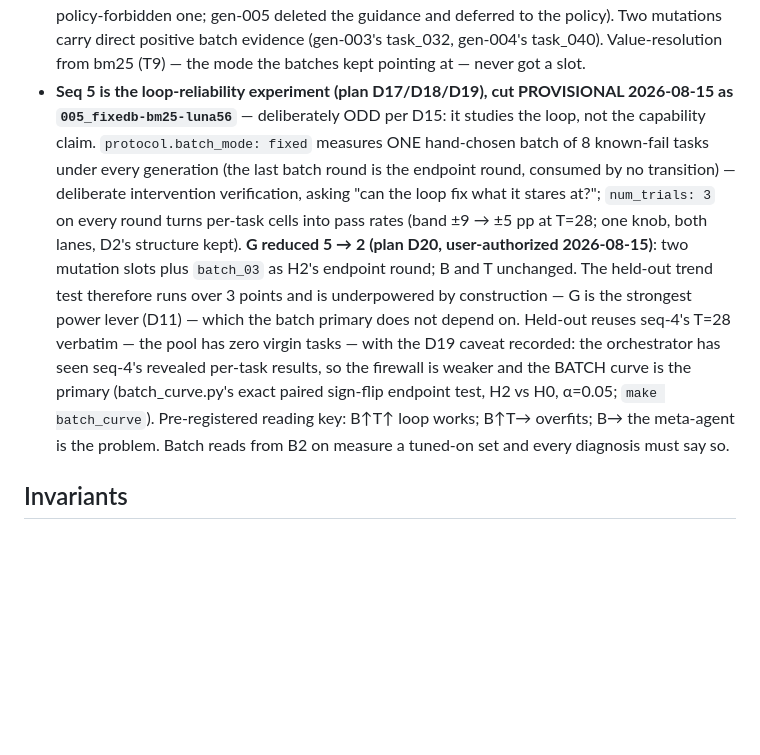
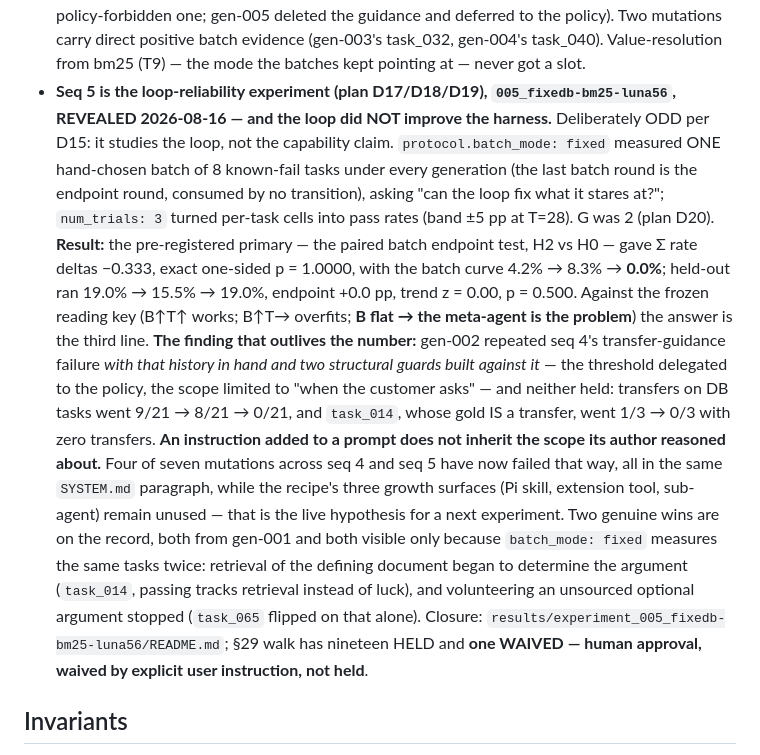
Before and after one commit to francisco-perez-sorrosal/introspection-self-improver, a Markdown page: CLAUDE.md, the part around the change. GitHub-like rendering; blank space fills up the shorter version.

Commit message:
state(seq-5): record the closure in the always-loaded state doc
Seq 5 is REVEALED and the loop did not improve the harness. The bullet now
carries the result, the pre-registered reading it lands on, the two genuine
wins, and the live hypothesis for a next experiment: four of seven mutations
across seq 4 and seq 5 failed by over-generalising a sentence in the same
SYSTEM.md paragraph, while the recipe's three growth surfaces have never been
used.

```diff
--- a/CLAUDE.md
+++ b/CLAUDE.md
@@ -154,23 +154,32 @@ close.
   policy). Two mutations carry direct positive batch evidence (gen-003's task_032,
   gen-004's task_040). Value-resolution from bm25 (T9) — the mode the batches kept
   pointing at — never got a slot.
-- **Seq 5 is the loop-reliability experiment (plan D17/D18/D19), cut PROVISIONAL
-  2026-08-15 as `005_fixedb-bm25-luna56`** — deliberately ODD per D15: it studies the
-  loop, not the capability claim. `protocol.batch_mode: fixed` measures ONE hand-chosen
-  batch of 8 known-fail tasks under every generation (the last batch round is the
-  endpoint round, consumed by no transition) — deliberate intervention verification,
-  asking "can the loop fix what it stares at?"; `num_trials: 3` on every round turns
-  per-task cells into pass rates (band ±9 → ±5 pp at T=28; one knob, both lanes, D2's
-  structure kept). **G reduced 5 → 2 (plan D20, user-authorized 2026-08-15)**: two
-  mutation slots plus `batch_03` as H2's endpoint round; B and T unchanged. The
-  held-out trend test therefore runs over 3 points and is underpowered by construction
-  — G is the strongest power lever (D11) — which the batch primary does not depend on.
-  Held-out reuses seq-4's T=28 verbatim — the pool has zero virgin tasks — with the D19
-  caveat recorded: the orchestrator has seen seq-4's revealed per-task results, so the
-  firewall is weaker and the BATCH curve is the primary (batch_curve.py's exact paired
-  sign-flip endpoint test, H2 vs H0, α=0.05; `make batch_curve`). Pre-registered
-  reading key: B↑T↑ loop works; B↑T→ overfits; B→ the meta-agent is the problem.
-  Batch reads from B2 on measure a tuned-on set and every diagnosis must say so.
+- **Seq 5 is the loop-reliability experiment (plan D17/D18/D19), `005_fixedb-bm25-luna56`,
+  REVEALED 2026-08-16 — and the loop did NOT improve the harness.** Deliberately ODD per
+  D15: it studies the loop, not the capability claim. `protocol.batch_mode: fixed`
+  measured ONE hand-chosen batch of 8 known-fail tasks under every generation (the last
+  batch round is the endpoint round, consumed by no transition), asking "can the loop fix
+  what it stares at?"; `num_trials: 3` turned per-task cells into pass rates (band ±5 pp
+  at T=28). G was 2 (plan D20). **Result:** the pre-registered primary — the paired batch
+  endpoint test, H2 vs H0 — gave Σ rate deltas −0.333, exact one-sided p = 1.0000, with
+  the batch curve 4.2% → 8.3% → **0.0%**; held-out ran 19.0% → 15.5% → 19.0%, endpoint
+  +0.0 pp, trend z = 0.00, p = 0.500. Against the frozen reading key (B↑T↑ works; B↑T→
+  overfits; **B flat → the meta-agent is the problem**) the answer is the third line.
+  **The finding that outlives the number:** gen-002 repeated seq 4's transfer-guidance
+  failure *with that history in hand and two structural guards built against it* — the
+  threshold delegated to the policy, the scope limited to "when the customer asks" — and
+  neither held: transfers on DB tasks went 9/21 → 8/21 → 0/21, and `task_014`, whose gold
+  IS a transfer, went 1/3 → 0/3 with zero transfers. **An instruction added to a prompt
+  does not inherit the scope its author reasoned about.** Four of seven mutations across
+  seq 4 and seq 5 have now failed that way, all in the same `SYSTEM.md` paragraph, while
+  the recipe's three growth surfaces (Pi skill, extension tool, sub-agent) remain unused —
+  that is the live hypothesis for a next experiment. Two genuine wins are on the record,
+  both from gen-001 and both visible only because `batch_mode: fixed` measures the same
+  tasks twice: retrieval of the defining document began to determine the argument
+  (`task_014`, passing tracks retrieval instead of luck), and volunteering an unsourced
+  optional argument stopped (`task_065` flipped on that alone). Closure:
+  `results/experiment_005_fixedb-bm25-luna56/README.md`; §29 walk has nineteen HELD and
+  **one WAIVED — human approval, waived by explicit user instruction, not held**.
 
 ## Invariants
 
```
